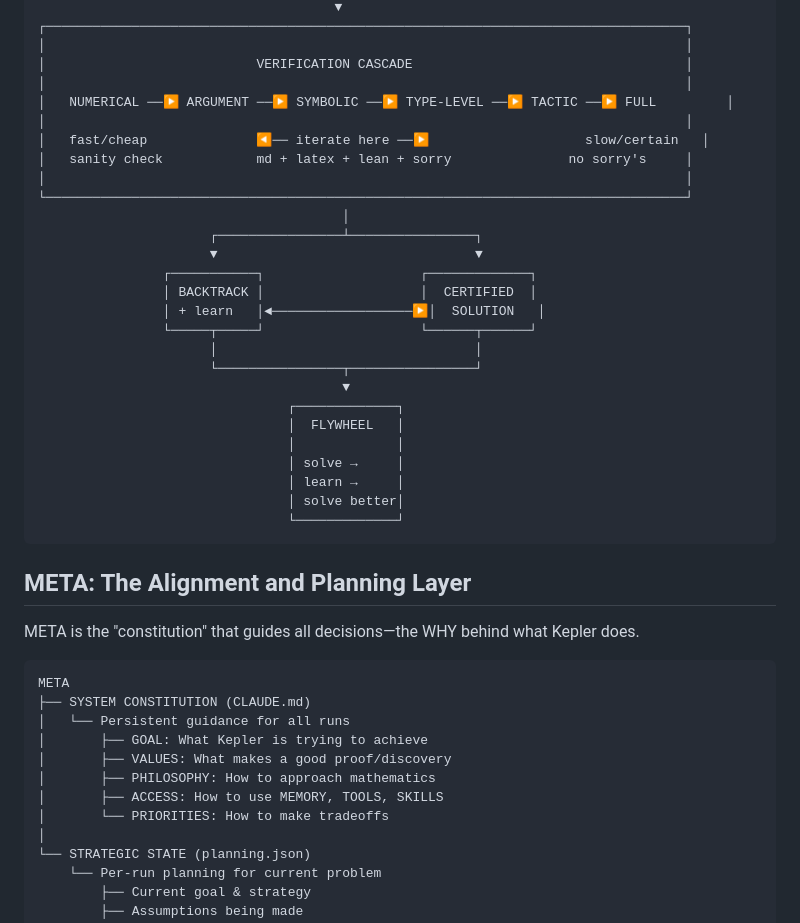
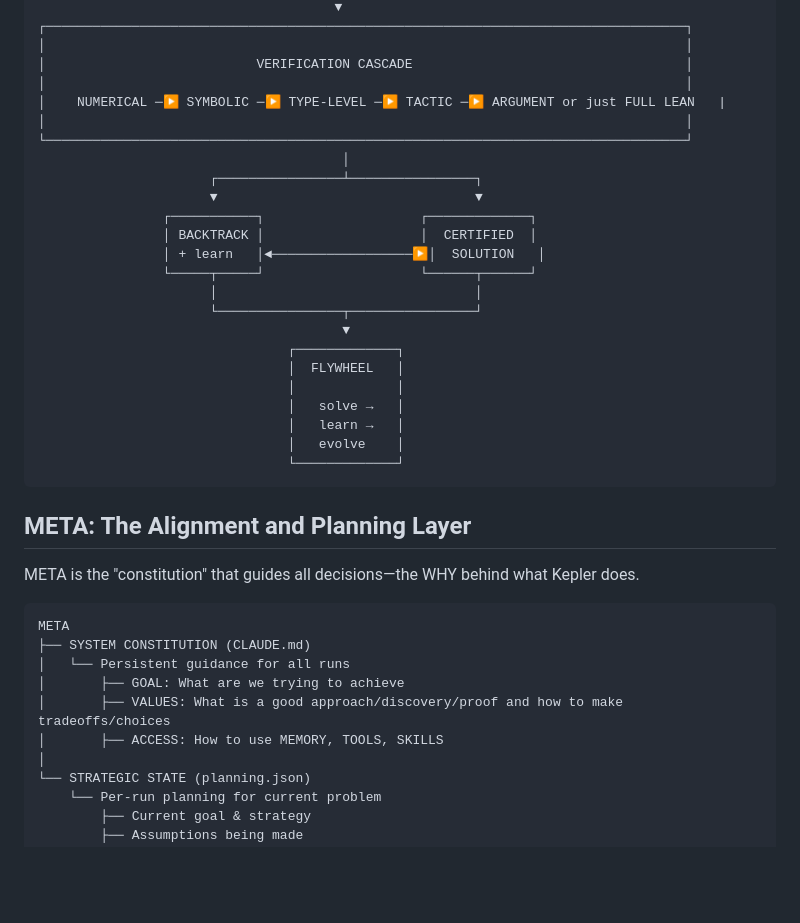
Before and after one commit to banrovegrie/study, a Markdown page: about_coscientist/ARCHITECTURE_v2.md, the part around one of its changes. Rendered like a GitHub page; blank space fills up the shorter version.

Commit message:
updated ARCH

````diff
--- a/about_coscientist/ARCHITECTURE_v2.md
+++ b/about_coscientist/ARCHITECTURE_v2.md
@@ -41,10 +41,7 @@ MEMORY = WORKING (local world model) + LIBRARY (global world model)
 │                                                                                  │
 │                           VERIFICATION CASCADE                                   │
 │                                                                                  │
-│   NUMERICAL ──▶ ARGUMENT ──▶ SYMBOLIC ──▶ TYPE-LEVEL ──▶ TACTIC ──▶ FULL         │
-│                                                                                  │
-│   fast/cheap              ◀── iterate here ──▶                    slow/certain   │
-│   sanity check            md + latex + lean + sorry               no sorry's     │
+│    NUMERICAL ─▶ SYMBOLIC ─▶ TYPE-LEVEL ─▶ TACTIC ─▶ ARGUMENT or just FULL LEAN   |
 │                                                                                  │
 └──────────────────────────────────────────────────────────────────────────────────┘
                                        │
@@ -60,9 +57,9 @@ MEMORY = WORKING (local world model) + LIBRARY (global world model)
                                 ┌─────────────┐
                                 │  FLYWHEEL   │
                                 │             │
-                                │ solve →     │
-                                │ learn →     │
-                                │ solve better│
+                                │   solve →   │
+                                │   learn →   │
+                                │   evolve    │
                                 └─────────────┘
 ```
 
@@ -74,11 +71,9 @@ META is the "constitution" that guides all decisions—the WHY behind what Keple
 META
 ├── SYSTEM CONSTITUTION (CLAUDE.md)
 │   └── Persistent guidance for all runs
-│       ├── GOAL: What Kepler is trying to achieve
-│       ├── VALUES: What makes a good proof/discovery
-│       ├── PHILOSOPHY: How to approach mathematics
+│       ├── GOAL: What are we trying to achieve
+│       ├── VALUES: What is a good approach/discovery/proof and how to make tradeoffs/choices
 │       ├── ACCESS: How to use MEMORY, TOOLS, SKILLS
-│       └── PRIORITIES: How to make tradeoffs
 │
 └── STRATEGIC STATE (planning.json)
     └── Per-run planning for current problem
````
Also changed, not shown: other parts of about_coscientist/ARCHITECTURE_v2.md (+1 -1 lines).
